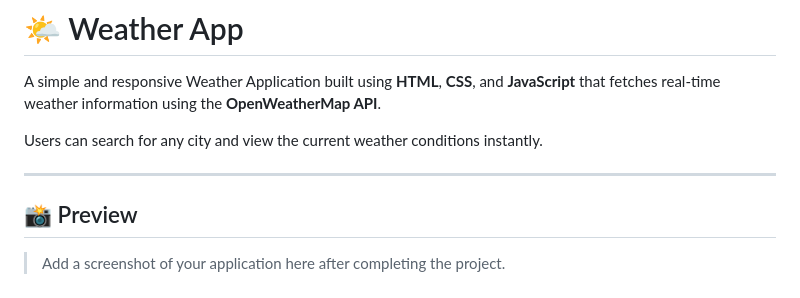
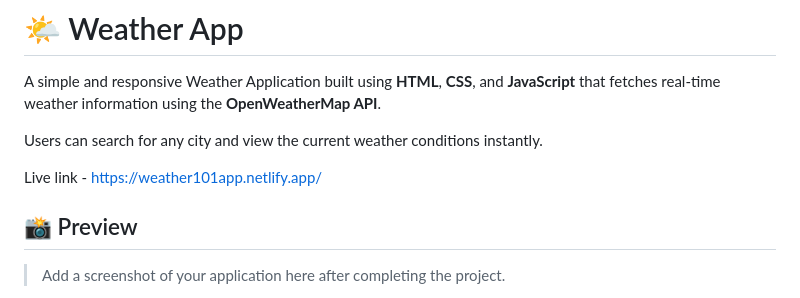
Before and after one commit to Bhushan450/Weather-app, a Markdown page: README.md, the part around the change. Drawn GitHub-style.

Commit message:
Add live link to Weather Application README
Added live link to the README for easy access.

```diff
--- a/README.md
+++ b/README.md
@@ -4,7 +4,7 @@ A simple and responsive Weather Application built using **HTML**, **CSS**, and *
 
 Users can search for any city and view the current weather conditions instantly.
 
----
+Live link - https://weather101app.netlify.app/
 
 ## 📸 Preview
 
```
